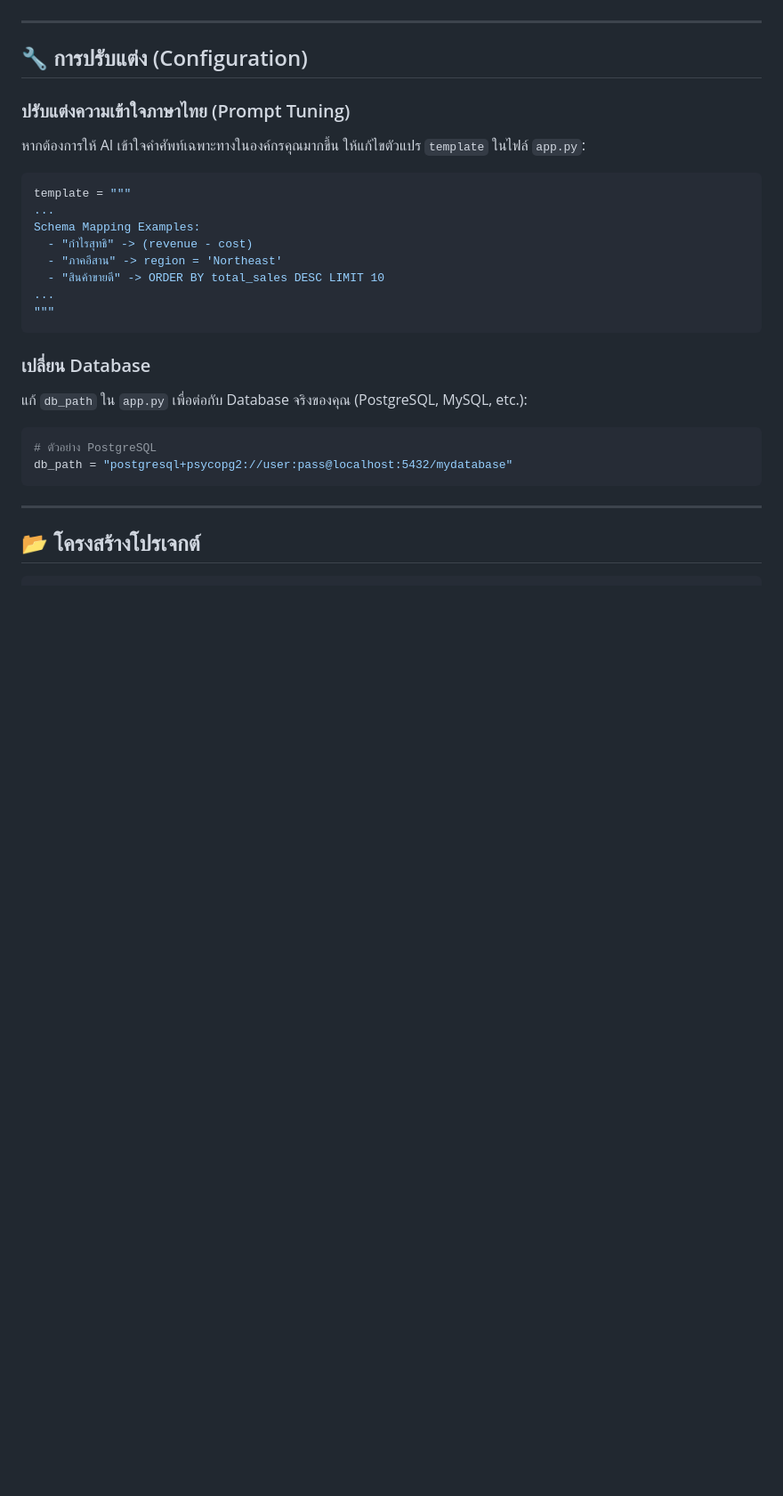
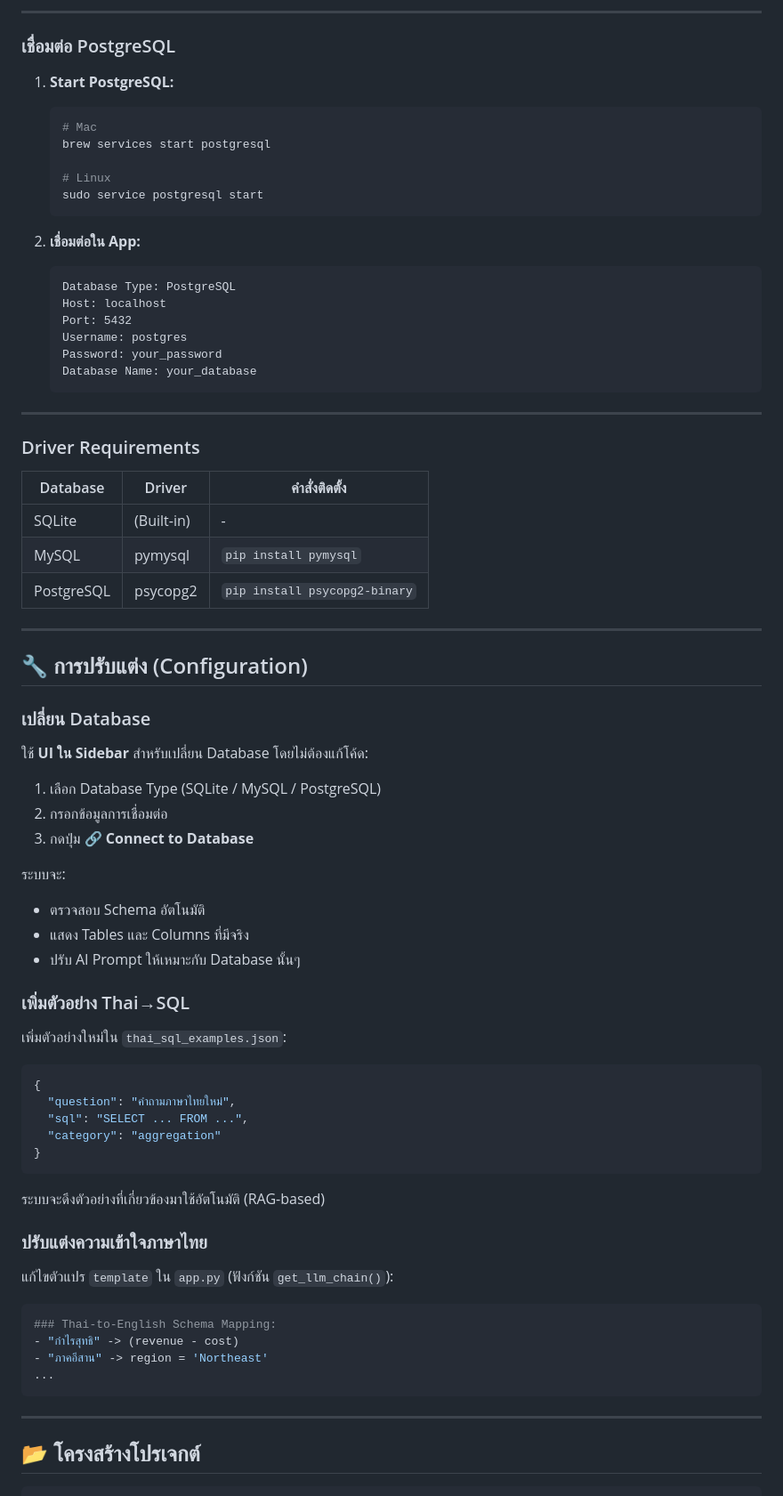
Before and after one commit to chanyut12/NLP-to-SQL-Agent, a Markdown page: README.md, the part around the change printed below. Shown: that part at 89% size. Drawn GitHub-style; blank space fills up the shorter version.

````diff
--- a/README.md
+++ b/README.md
@@ -82,28 +129,73 @@ python setup_db.py
+---
+
+### เชื่อมต่อ PostgreSQL
+
+1.  **Start PostgreSQL:**
+    ```bash
+    # Mac
+    brew services start postgresql
+
+    # Linux
+    sudo service postgresql start
+    ```
+
+2.  **เชื่อมต่อใน App:**
+    ```
+    Database Type: PostgreSQL
+    Host: localhost
+    Port: 5432
+    Username: postgres
+    Password: your_password
+    Database Name: your_database
+    ```
+
+---
+
+### Driver Requirements
+
+| Database | Driver | คำสั่งติดตั้ง |
+|----------|--------|---------------|
+| SQLite | (Built-in) | - |
+| MySQL | pymysql | `pip install pymysql` |
+| PostgreSQL | psycopg2 | `pip install psycopg2-binary` |
 
 ---
 
 ## 🔧 การปรับแต่ง (Configuration)
 
-### ปรับแต่งความเข้าใจภาษาไทย (Prompt Tuning)
-หากต้องการให้ AI เข้าใจคำศัพท์เฉพาะทางในองค์กรคุณมากขึ้น ให้แก้ไขตัวแปร `template` ในไฟล์ `app.py`:
+### เปลี่ยน Database
+ใช้ **UI ใน Sidebar** สำหรับเปลี่ยน Database โดยไม่ต้องแก้โค้ด:
+
+1. เลือก Database Type (SQLite / MySQL / PostgreSQL)
+2. กรอกข้อมูลการเชื่อมต่อ
+3. กดปุ่ม **🔗 Connect to Database**
+
+ระบบจะ:
+- ตรวจสอบ Schema อัตโนมัติ
+- แสดง Tables และ Columns ที่มีจริง
+- ปรับ AI Prompt ให้เหมาะกับ Database นั้นๆ
+
+### เพิ่มตัวอย่าง Thai→SQL
+เพิ่มตัวอย่างใหม่ใน `thai_sql_examples.json`:
+
+```json
+{
+  "question": "คำถามภาษาไทยใหม่",
+  "sql": "SELECT ... FROM ...",
+  "category": "aggregation"
+}
+```
+
+ระบบจะดึงตัวอย่างที่เกี่ยวข้องมาใช้อัตโนมัติ (RAG-based)
+
+### ปรับแต่งความเข้าใจภาษาไทย
+แก้ไขตัวแปร `template` ใน `app.py` (ฟังก์ชัน `get_llm_chain()`):
 
 ```python
-template = """
+### Thai-to-English Schema Mapping:
+- "กำไรสุทธิ" -> (revenue - cost)
+- "ภาคอีสาน" -> region = 'Northeast'
 ...
-Schema Mapping Examples:
-  - "กำไรสุทธิ" -> (revenue - cost)
-  - "ภาคอีสาน" -> region = 'Northeast'
-  - "สินค้าขายดี" -> ORDER BY total_sales DESC LIMIT 10
-...
-"""
-```
-
-### เปลี่ยน Database
-แก้ `db_path` ใน `app.py` เพื่อต่อกับ Database จริงของคุณ (PostgreSQL, MySQL, etc.):
-
-```python
-# ตัวอย่าง PostgreSQL
-db_path = "postgresql+psycopg2://user:pass@localhost:5432/mydatabase"
 ```
 
 ---
````
Also changed, not shown: other parts of README.md (+98 -22 lines).
